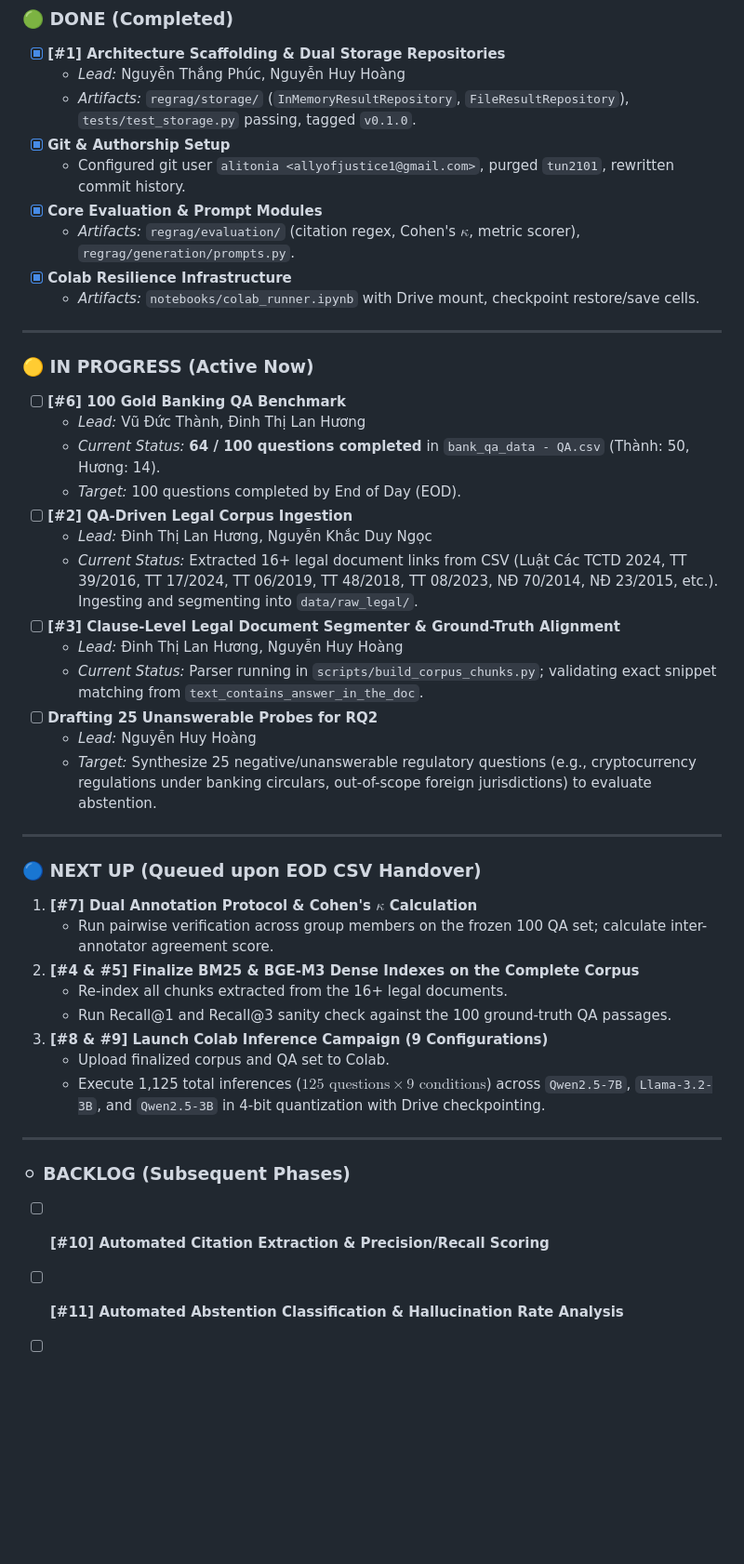
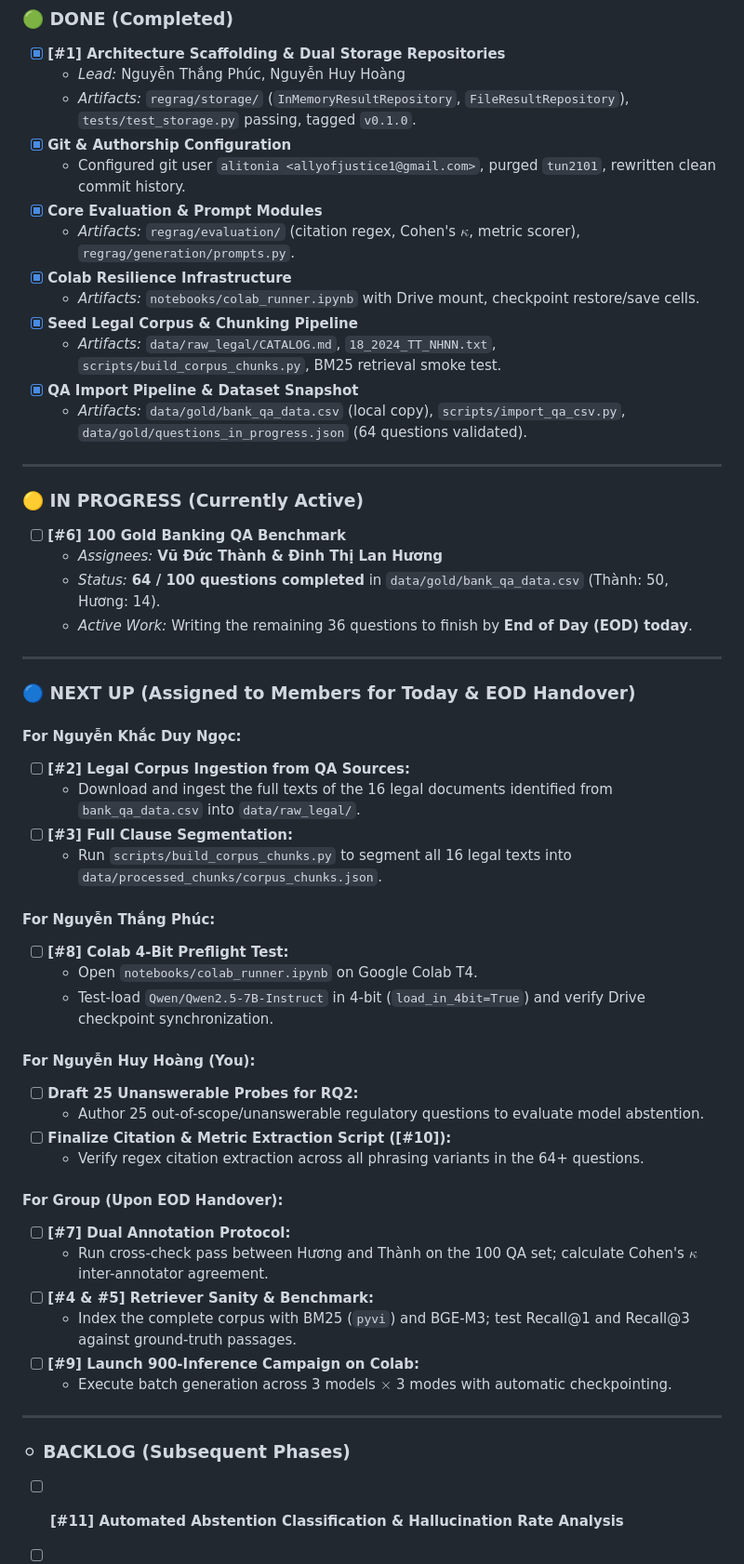
Before and after one commit to alitonia/rag_eval, a Markdown page: docs/KANBAN.md, the part around the change. Shown at 93% size. GitHub-like rendering; blank space fills up the shorter version.

Commit message:
docs: sync Kanban board with active QA progress and member task assignments
Co-authored-by: Qwen-Coder <qwen-coder@alibabacloud.com>

```diff
--- a/docs/KANBAN.md
+++ b/docs/KANBAN.md
@@ -8,46 +8,57 @@ Tracked against GitHub Issues in [alitonia/rag_eval](https://github.com/alitonia
 - [x] **[#1] Architecture Scaffolding & Dual Storage Repositories**
   - *Lead:* Nguyễn Thắng Phúc, Nguyễn Huy Hoàng
   - *Artifacts:* `regrag/storage/` (`InMemoryResultRepository`, `FileResultRepository`), `tests/test_storage.py` passing, tagged `v0.1.0`.
-- [x] **Git & Authorship Setup**
-  - Configured git user `alitonia <allyofjustice1@gmail.com>`, purged `tun2101`, rewritten commit history.
+- [x] **Git & Authorship Configuration**
+  - Configured git user `alitonia <allyofjustice1@gmail.com>`, purged `tun2101`, rewritten clean commit history.
 - [x] **Core Evaluation & Prompt Modules**
   - *Artifacts:* `regrag/evaluation/` (citation regex, Cohen's $\kappa$, metric scorer), `regrag/generation/prompts.py`.
 - [x] **Colab Resilience Infrastructure**
   - *Artifacts:* `notebooks/colab_runner.ipynb` with Drive mount, checkpoint restore/save cells.
+- [x] **Seed Legal Corpus & Chunking Pipeline**
+  - *Artifacts:* `data/raw_legal/CATALOG.md`, `18_2024_TT_NHNN.txt`, `scripts/build_corpus_chunks.py`, BM25 retrieval smoke test.
+- [x] **QA Import Pipeline & Dataset Snapshot**
+  - *Artifacts:* `data/gold/bank_qa_data.csv` (local copy), `scripts/import_qa_csv.py`, `data/gold/questions_in_progress.json` (64 questions validated).
 
 ---
 
-### 🟡 IN PROGRESS (Active Now)
+### 🟡 IN PROGRESS (Currently Active)
 - [ ] **[#6] 100 Gold Banking QA Benchmark**
-  - *Lead:* Vũ Đức Thành, Đinh Thị Lan Hương
-  - *Current Status:* **64 / 100 questions completed** in `bank_qa_data - QA.csv` (Thành: 50, Hương: 14).
-  - *Target:* 100 questions completed by End of Day (EOD).
-- [ ] **[#2] QA-Driven Legal Corpus Ingestion**
-  - *Lead:* Đinh Thị Lan Hương, Nguyễn Khắc Duy Ngọc
-  - *Current Status:* Extracted 16+ legal document links from CSV (Luật Các TCTD 2024, TT 39/2016, TT 17/2024, TT 06/2019, TT 48/2018, TT 08/2023, NĐ 70/2014, NĐ 23/2015, etc.). Ingesting and segmenting into `data/raw_legal/`.
-- [ ] **[#3] Clause-Level Legal Document Segmenter & Ground-Truth Alignment**
-  - *Lead:* Đinh Thị Lan Hương, Nguyễn Huy Hoàng
-  - *Current Status:* Parser running in `scripts/build_corpus_chunks.py`; validating exact snippet matching from `text_contains_answer_in_the_doc`.
-- [ ] **Drafting 25 Unanswerable Probes for RQ2**
-  - *Lead:* Nguyễn Huy Hoàng
-  - *Target:* Synthesize 25 negative/unanswerable regulatory questions (e.g., cryptocurrency regulations under banking circulars, out-of-scope foreign jurisdictions) to evaluate abstention.
+  - *Assignees:* **Vũ Đức Thành & Đinh Thị Lan Hương**
+  - *Status:* **64 / 100 questions completed** in `data/gold/bank_qa_data.csv` (Thành: 50, Hương: 14).
+  - *Active Work:* Writing the remaining 36 questions to finish by **End of Day (EOD) today**.
 
 ---
 
-### 🔵 NEXT UP (Queued upon EOD CSV Handover)
-1. **[#7] Dual Annotation Protocol & Cohen's $\kappa$ Calculation**
-   - Run pairwise verification across group members on the frozen 100 QA set; calculate inter-annotator agreement score.
-2. **[#4 & #5] Finalize BM25 & BGE-M3 Dense Indexes on the Complete Corpus**
-   - Re-index all chunks extracted from the 16+ legal documents.
-   - Run Recall@1 and Recall@3 sanity check against the 100 ground-truth QA passages.
-3. **[#8 & #9] Launch Colab Inference Campaign (9 Configurations)**
-   - Upload finalized corpus and QA set to Colab.
-   - Execute 1,125 total inferences ($125 \text{ questions} \times 9 \text{ conditions}$) across `Qwen2.5-7B`, `Llama-3.2-3B`, and `Qwen2.5-3B` in 4-bit quantization with Drive checkpointing.
+### 🔵 NEXT UP (Assigned to Members for Today & EOD Handover)
+
+#### For Nguyễn Khắc Duy Ngọc:
+- [ ] **[#2] Legal Corpus Ingestion from QA Sources:**
+  - Download and ingest the full texts of the 16 legal documents identified from `bank_qa_data.csv` into `data/raw_legal/`.
+- [ ] **[#3] Full Clause Segmentation:**
+  - Run `scripts/build_corpus_chunks.py` to segment all 16 legal texts into `data/processed_chunks/corpus_chunks.json`.
+
+#### For Nguyễn Thắng Phúc:
+- [ ] **[#8] Colab 4-Bit Preflight Test:**
+  - Open `notebooks/colab_runner.ipynb` on Google Colab T4.
+  - Test-load `Qwen/Qwen2.5-7B-Instruct` in 4-bit (`load_in_4bit=True`) and verify Drive checkpoint synchronization.
+
+#### For Nguyễn Huy Hoàng (You):
+- [ ] **Draft 25 Unanswerable Probes for RQ2:**
+  - Author 25 out-of-scope/unanswerable regulatory questions to evaluate model abstention.
+- [ ] **Finalize Citation & Metric Extraction Script ([#10]):**
+  - Verify regex citation extraction across all phrasing variants in the 64+ questions.
+
+#### For Group (Upon EOD Handover):
+- [ ] **[#7] Dual Annotation Protocol:**
+  - Run cross-check pass between Hương and Thành on the 100 QA set; calculate Cohen's $\kappa$ inter-annotator agreement.
+- [ ] **[#4 & #5] Retriever Sanity & Benchmark:**
+  - Index the complete corpus with BM25 (`pyvi`) and BGE-M3; test Recall@1 and Recall@3 against ground-truth passages.
+- [ ] **[#9] Launch 900-Inference Campaign on Colab:**
+  - Execute batch generation across 3 models $\times$ 3 modes with automatic checkpointing.
 
 ---
 
 ### ⚪ BACKLOG (Subsequent Phases)
-- [ ] **[#10] Automated Citation Extraction & Precision/Recall Scoring**
 - [ ] **[#11] Automated Abstention Classification & Hallucination Rate Analysis**
 - [ ] **[#12] Result Aggregation & Comparison Tables/Figures Generation**
 - [ ] **[#13] Course LaTeX Report & IEEE 6-Page Manuscript Drafting**
```
